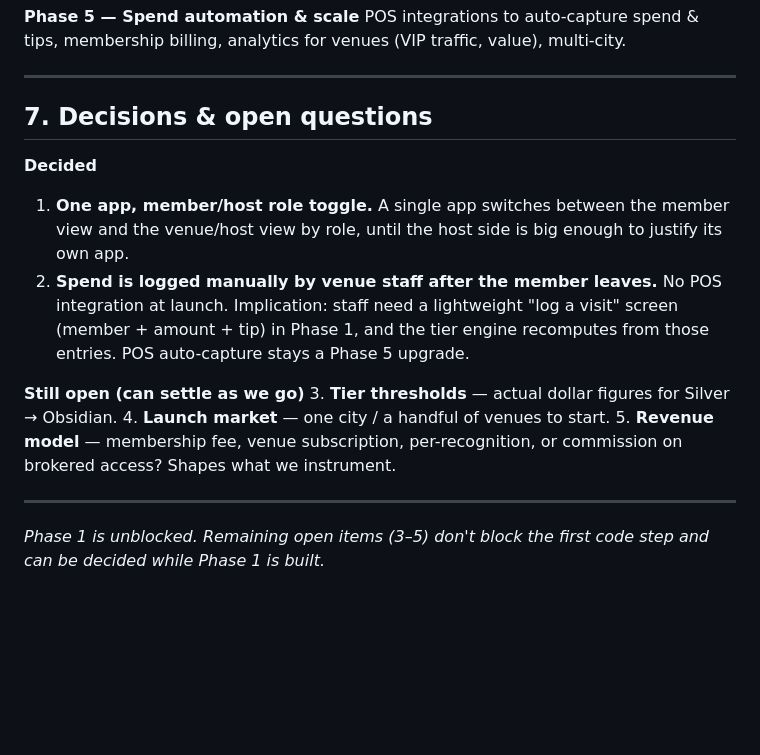
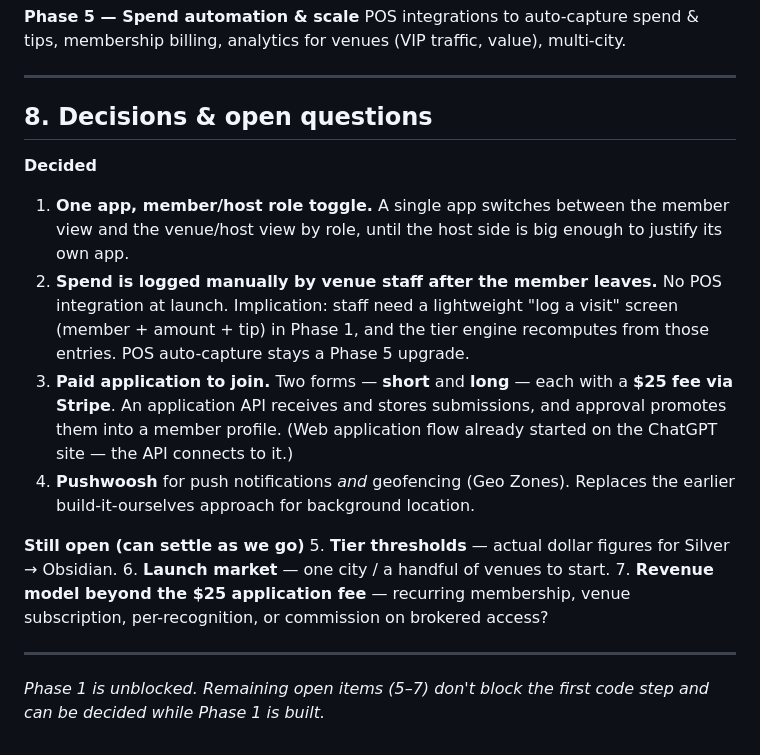
Before and after one commit to brandecho/Claude, a Markdown page: docs/BUILD-PLAN.md, the part around one of its changes. Rendered like a GitHub page; blank space fills up the shorter version.

```diff
--- a/docs/BUILD-PLAN.md
+++ b/docs/BUILD-PLAN.md
@@ -148,7 +207,7 @@ venues (VIP traffic, value), multi-city.
 
 ---
 
-## 7. Decisions & open questions
+## 8. Decisions & open questions
 
 **Decided**
 1. **One app, member/host role toggle.** A single app switches between the
@@ -158,14 +217,20 @@ venues (VIP traffic, value), multi-city.
    integration at launch. Implication: staff need a lightweight "log a visit"
    screen (member + amount + tip) in Phase 1, and the tier engine recomputes
    from those entries. POS auto-capture stays a Phase 5 upgrade.
+3. **Paid application to join.** Two forms — **short** and **long** — each with a
+   **$25 fee via Stripe**. An application API receives and stores submissions,
+   and approval promotes them into a member profile. (Web application flow already
+   started on the ChatGPT site — the API connects to it.)
+4. **Pushwoosh** for push notifications *and* geofencing (Geo Zones). Replaces the
+   earlier build-it-ourselves approach for background location.
 
 **Still open (can settle as we go)**
-3. **Tier thresholds** — actual dollar figures for Silver → Obsidian.
-4. **Launch market** — one city / a handful of venues to start.
-5. **Revenue model** — membership fee, venue subscription, per-recognition, or
-   commission on brokered access? Shapes what we instrument.
+5. **Tier thresholds** — actual dollar figures for Silver → Obsidian.
+6. **Launch market** — one city / a handful of venues to start.
+7. **Revenue model beyond the $25 application fee** — recurring membership, venue
+   subscription, per-recognition, or commission on brokered access?
 
 ---
 
-*Phase 1 is unblocked. Remaining open items (3–5) don't block the first code
+*Phase 1 is unblocked. Remaining open items (5–7) don't block the first code
 step and can be decided while Phase 1 is built.*
```
Also changed, not shown: other parts of docs/BUILD-PLAN.md (+84 -25 lines).
